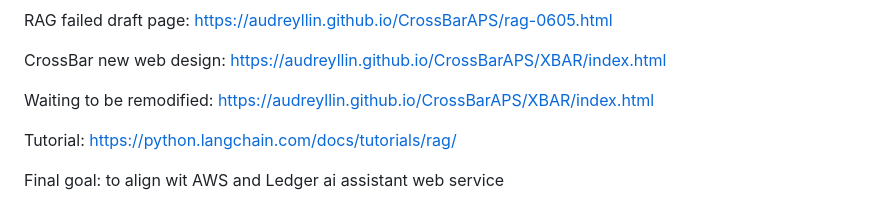
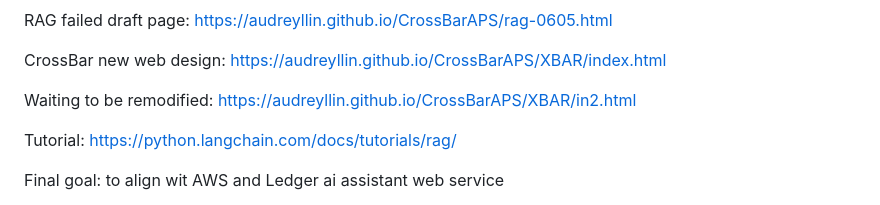
Before and after one commit to audreyllin/CrossBarAPS, a Markdown page: README.md, the part around the change. GitHub-like rendering.

```diff
--- a/README.md
+++ b/README.md
@@ -2,7 +2,7 @@ RAG failed draft page: https://audreyllin.github.io/CrossBarAPS/rag-0605.html
 
 CrossBar new web design: https://audreyllin.github.io/CrossBarAPS/XBAR/index.html
 
-Waiting to be remodified: https://audreyllin.github.io/CrossBarAPS/XBAR/index.html
+Waiting to be remodified: https://audreyllin.github.io/CrossBarAPS/XBAR/in2.html
 
 Tutorial: https://python.langchain.com/docs/tutorials/rag/
 
```
